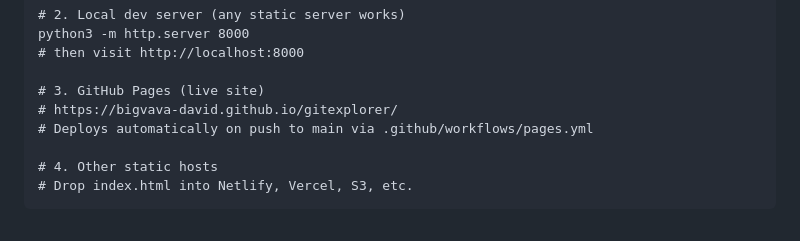
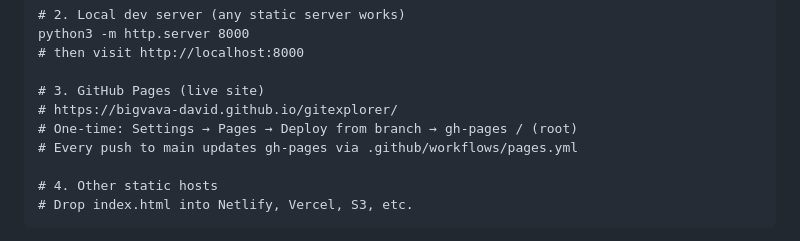
Before and after one commit to bigvava-david/gitexplorer, a Markdown page: README.md, the part around the change. Rendered like a GitHub page.

Commit message:
Document one-time GitHub Pages branch setup
Co-authored-by: bigvava-david <bigvava-david@users.noreply.github.com>

```diff
--- a/README.md
+++ b/README.md
@@ -36,7 +36,8 @@ python3 -m http.server 8000
 
 # 3. GitHub Pages (live site)
 # https://bigvava-david.github.io/gitexplorer/
-# Deploys automatically on push to main via .github/workflows/pages.yml
+# One-time: Settings → Pages → Deploy from branch → gh-pages / (root)
+# Every push to main updates gh-pages via .github/workflows/pages.yml
 
 # 4. Other static hosts
 # Drop index.html into Netlify, Vercel, S3, etc.
```
